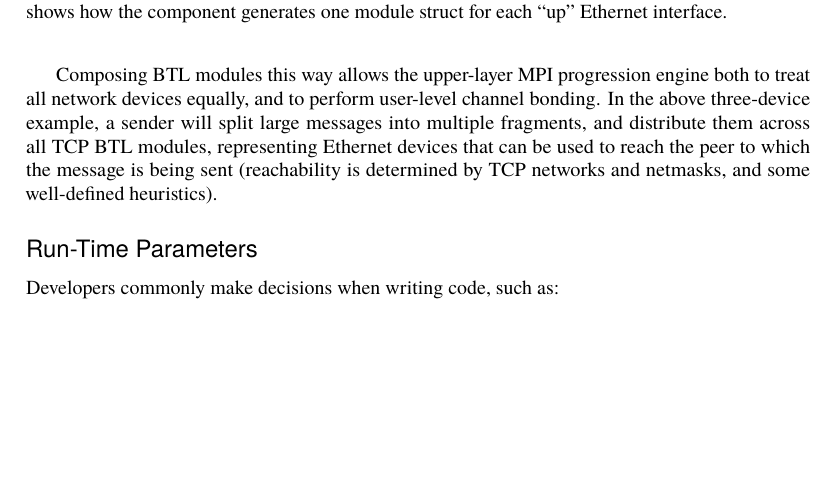
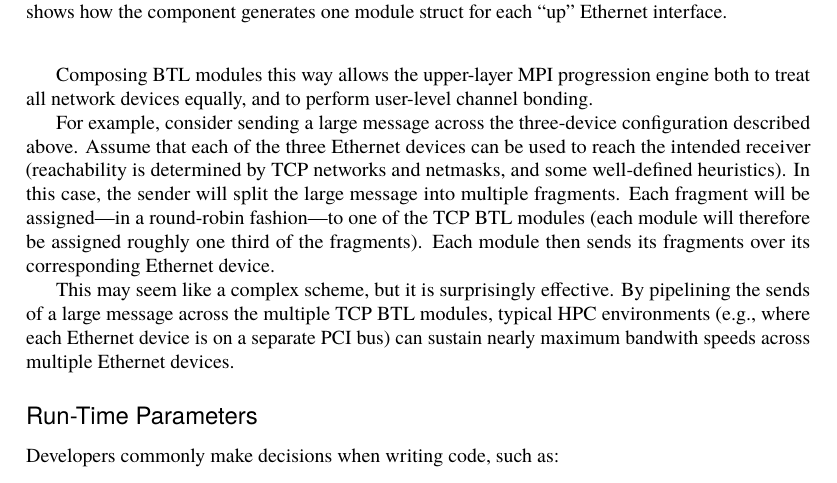
Before and after one commit to catlee/aosa-volume2, a LaTeX thesis (tex/en/aosa2.tex, which reads tex/en/openmpi.tex): part of page 183 of 306, cut so that both start at the same text, the shorter picture padded with empty space. Compiled offline with pdfLaTeX.

Commit message:
Replace a paragraph that tried to glibly replace some jargon -- add a much more clear explanation of what that jargon was, and a small bit on the rationale of why one would want to do this.
git-svn-id: http://www.aosabook.org/svn/volume2@830 dd5aa6cc-de63-413d-92ad-03a14aac4e6a

```diff
--- a/tex/en/openmpi.tex
+++ b/tex/en/openmpi.tex
@@ -757,12 +757,28 @@ for each of the three Ethernet devices.
 Composing BTL modules this way allows the upper-layer MPI progression
 engine both to treat all network devices equally, and to perform
 user-level channel bonding.
+
+For example, consider sending a large message across the three-device
+configuration described above.  Assume that each of the three Ethernet
+devices can be used to reach the intended receiver (reachability is
+determined by TCP networks and netmasks, and some well-defined
+heuristics).
 %
-In the above three-device example, a sender will split large messages
-into multiple fragments, and distribute them across all TCP BTL
-modules, representing Ethernet devices that can be used to reach the
-peer to which the message is being sent (reachability is determined by
-TCP networks and netmasks, and some well-defined heuristics).
+In this case, the sender will split the large message into multiple
+fragments.  Each fragment will be assigned---in a round-robin
+fashion---to one of the TCP BTL modules (each module will therefore be
+assigned roughly one third of the fragments).
+%
+Each module then sends its fragments over its corresponding Ethernet
+device.
+
+This may seem like a complex scheme, but it is surprisingly
+effective.
+%
+By pipelining the sends of a large message across the multiple TCP BTL
+modules, typical HPC environments (e.g., where each Ethernet device is
+on a separate PCI bus) can sustain nearly maximum bandwith speeds
+across multiple Ethernet devices.
 
 \end{aosasect2}
 
```
